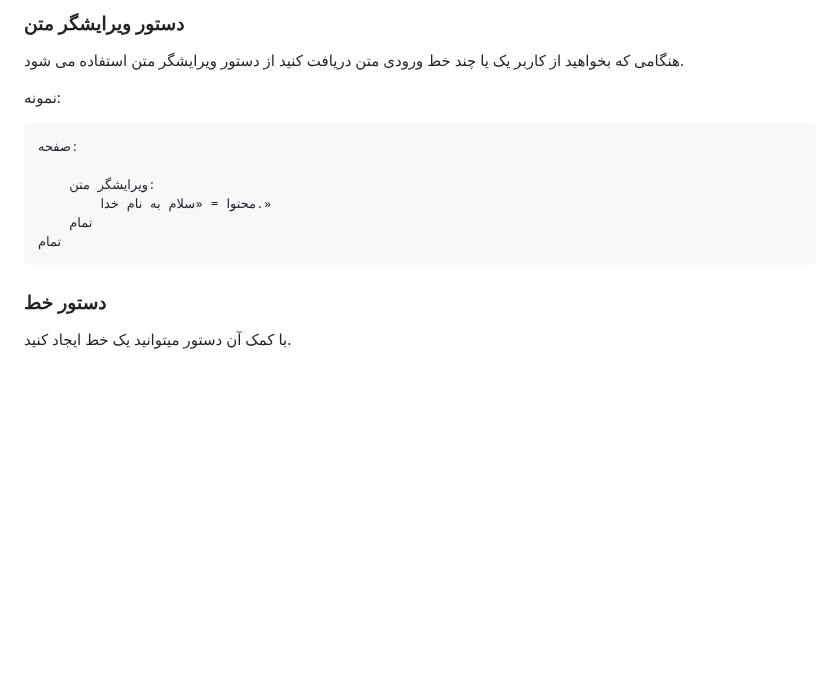
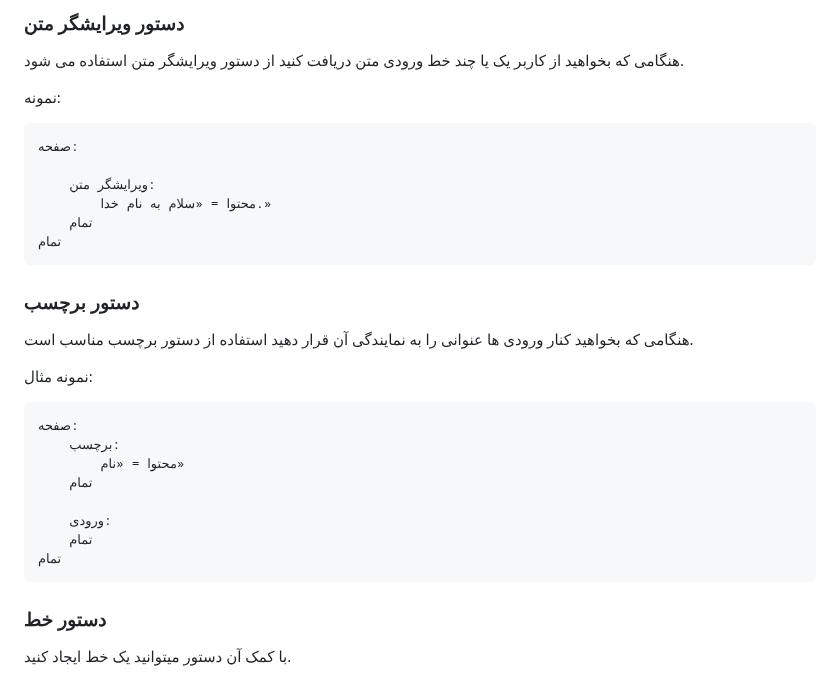
Before and after one commit to mohamadreza1388/Salam-Document, a Markdown page: fa/README.md, the part around one of its changes. Drawn GitHub-style; blank space fills up the shorter version.

````diff
--- a/fa/README.md
+++ b/fa/README.md
@@ -271,6 +271,24 @@
 	تمام
 تمام
 ```
+
+### دستور برچسب
+
+هنگامی که بخواهید کنار ورودی ها عنوانی را به نمایندگی آن قرار دهید استفاده از دستور برچسب مناسب است.
+
+نمونه مثال:
+
+```
+صفحه:
+	برچسب:
+		محتوا = «نام»
+	تمام
+
+	ورودی:
+	تمام
+تمام
+```
+
 ### دستور خط
 
 با کمک آن دستور میتوانید یک خط ایجاد کنید.
````
Also changed, not shown: other parts of fa/README.md (+1 -1 lines).
